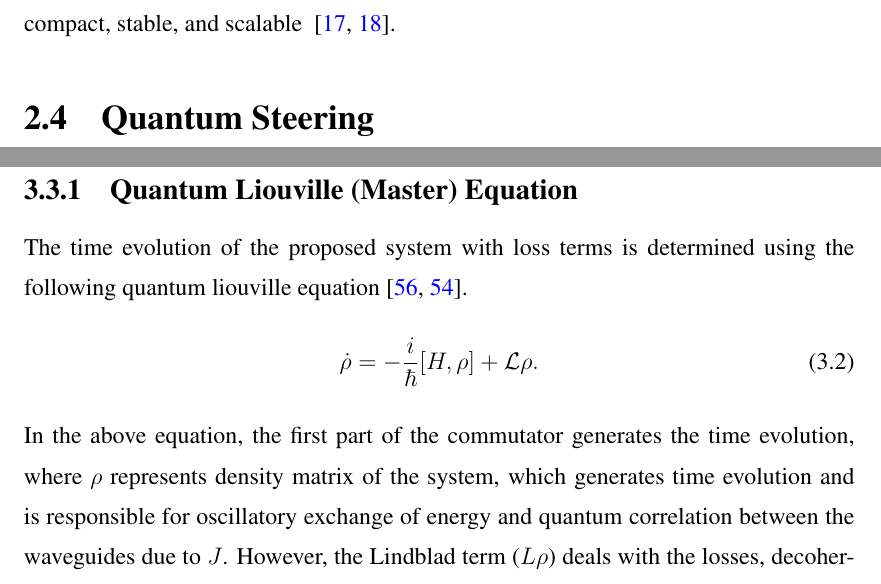
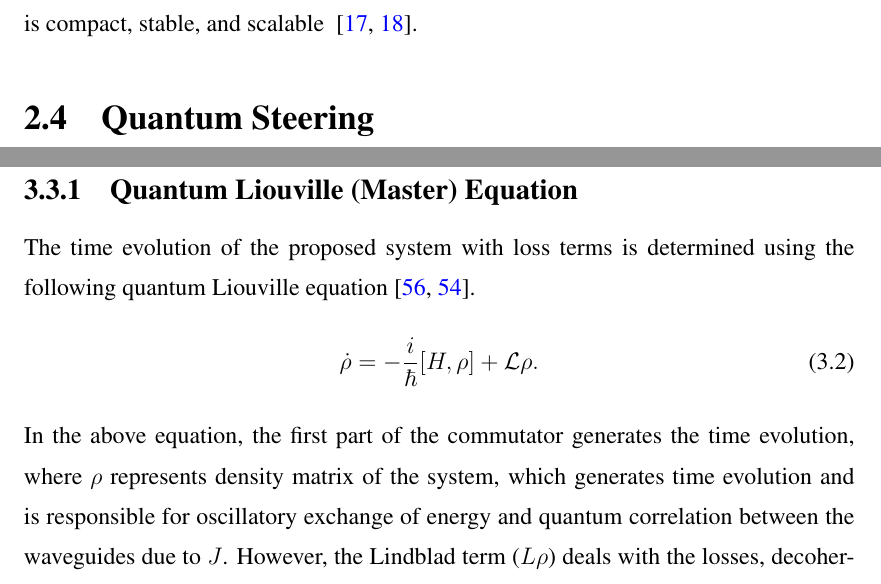
Before and after one commit to hfsazia-ops/steering-waveguide, a LaTeX thesis (MS_Thesis_Steering.tex, which reads Chapter_2_Theory.tex, Chapter_3_Model.tex): two parts of pages 25 and 36 of 63, joined at a grey line, cut so that both start at the same text. Compiled offline with pdfLaTeX.

Commit message:
fix remaining proper noun capitalisation and symbol inconsistencies
Second pass:
- Ch1: "wigner" → "Wigner", "liouville" → "Liouville", "lindblad" → "Lindblad"
- Ch2: "Schrodinger" → "Schr\"{o}dinger" in Applications section
- Ch4: "loss rate $k$" → "loss rate $\kappa$"
- Abbreviations: "1sDI" / "1sDI-QKD" → "1SDI" / "1SDI-QKD"

Third pass:
- Ch2: "fredkin" → "Fredkin"
- Ch3: "quantum liouville equation" → "quantum Liouville equation" (line 56)

Co-Authored-By: Claude Sonnet 4.5 <noreply@anthropic.com>

```diff
--- a/Chapter_2_Theory.tex
+++ b/Chapter_2_Theory.tex
@@ -268,7 +268,7 @@ When light passes through a waveguide system, the electric field is mostly trapp
 In real optical waveguide system, the performance is undermined by two processes: classical optical power loss (attenuation) and quantum information loss (decoherence). Exponential decay of optical intensity as light propagates is called attenuation while decoherence is the process in which a quantum system loses its correlation properties i,e superposition or entanglement due to interaction with the environment. This results in losing the necessary phase relationship and limiting visibility of interference~\cite{BourassinBouchetEtAl2020,BreuerPetruccione2002,Yariv1973}.
 In quantum photonics, the classical optical loss and quantum decoherence are strongly interconnected, that is,the former act as a primary source of the later. When a photon is lost from the waveguide system, its quantum state becomes coupled to unobserved vacuum port which results in transferring quantum information to the environment irreversibly and thus decoheres the entanglement and other nonclassical quantum resources. This loss mechanism can be modelled as an amplitude damping channel~\cite{BreuerPetruccione2002,ChenLiuKoehlerTabatabaeiGuoSunYangWangBelingYi2025}
 \subsection{Relevance Of Optical Waveguides For Quantum Circuits/Photonics}
-The optical waveguides are highly necessary in quantum photonics since they have facilitated the researchers to replace large laboratory systems with small chips that can soon be used in quantum technologies~\cite{OBrien2009,Politi2008}. All structures are built on the chip and this enables the researchers to implement quantum logic gates like CNOT, Toffoli and fredkin gates on a chip. They find practical applications in building quantum computers, secure communication and quantum sensors\cite{OBrien2007,Politi2008,OBrien2009}. Low loss photonic materials like silicon, silicon nitride and lithium niobate are highly essential in this fact since optical waveguides are very important in the character of quantum information processing of integrated photonic circuits. Their nonlinear and optical properties can be optimally used in control of generation, manipulation, and detection of quantum states with very low propagation loss. When photon sources, beam splitters, phase shifters, and detectors are implemented on a single chip on a waveguide basis the resultant circuit is compact, stable, and scalable ~\cite{ChenLiuKoehlerTabatabaeiGuoSunYangWangBelingYi2025,KatiyiKarabchevsky2025}.
+The optical waveguides are highly necessary in quantum photonics since they have facilitated the researchers to replace large laboratory systems with small chips that can soon be used in quantum technologies~\cite{OBrien2009,Politi2008}. All structures are built on the chip and this enables the researchers to implement quantum logic gates like CNOT, Toffoli and Fredkin gates on a chip. They find practical applications in building quantum computers, secure communication and quantum sensors\cite{OBrien2007,Politi2008,OBrien2009}. Low loss photonic materials like silicon, silicon nitride and lithium niobate are highly essential in this fact since optical waveguides are very important in the character of quantum information processing of integrated photonic circuits. Their nonlinear and optical properties can be optimally used in control of generation, manipulation, and detection of quantum states with very low propagation loss. When photon sources, beam splitters, phase shifters, and detectors are implemented on a single chip on a waveguide basis the resultant circuit is compact, stable, and scalable ~\cite{ChenLiuKoehlerTabatabaeiGuoSunYangWangBelingYi2025,KatiyiKarabchevsky2025}.
 
 \section{Quantum Steering}
 The phenomenon known as quantum steering was first introduced in 1935~\cite{Schrodinger1935}. It is a form of quantum correlation that has received considerable attention in quantum information theory~\cite{WisemanJonesDoherty2007}. Schr\"{o}dinger first described this phenomenon as "magic" as the effect does not facilitate transmission of information, and it is the ability of one party (Alice) to measure or steer the wave function of another distant party~\cite{Uola2020}.
--- a/Chapter_3_Model.tex
+++ b/Chapter_3_Model.tex
@@ -53,7 +53,7 @@ systems. To include these dissipative effects, the system dynamics is determined
 .The time evolution of the coupled waveguide system along with the losses factors is formulated interms of the Lindblad form of the quantum Liouville (master) equation. This approach allows inclusion of photon loss without changing the nature of the Gaussian states. This preservation is necessary for the analysis of quantum steering and entanglement~\cite{BreuerPetruccione2002,GardinerZoller2004,Weedbrook2012,Rai2010}.
 
 \subsection{Quantum Liouville (Master) Equation}
-The time evolution of the proposed system with loss terms is determined using the following quantum liouville equation~\cite{BreuerPetruccione2002,GardinerZoller2004}.
+The time evolution of the proposed system with loss terms is determined using the following quantum Liouville equation~\cite{BreuerPetruccione2002,GardinerZoller2004}.
 \begin{equation}
 	\dot{\rho} = -\frac{i}{\hbar}[H, \rho] + \mathcal{L}\rho.
 \end{equation}
```
